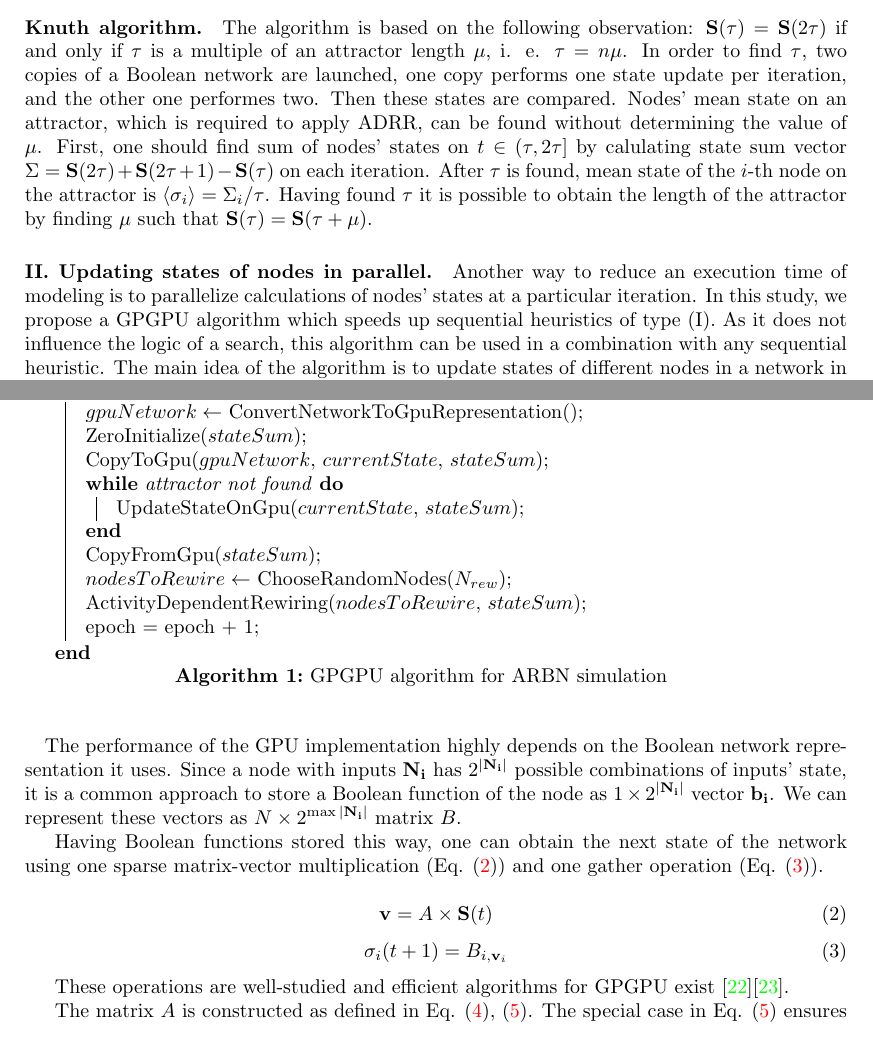
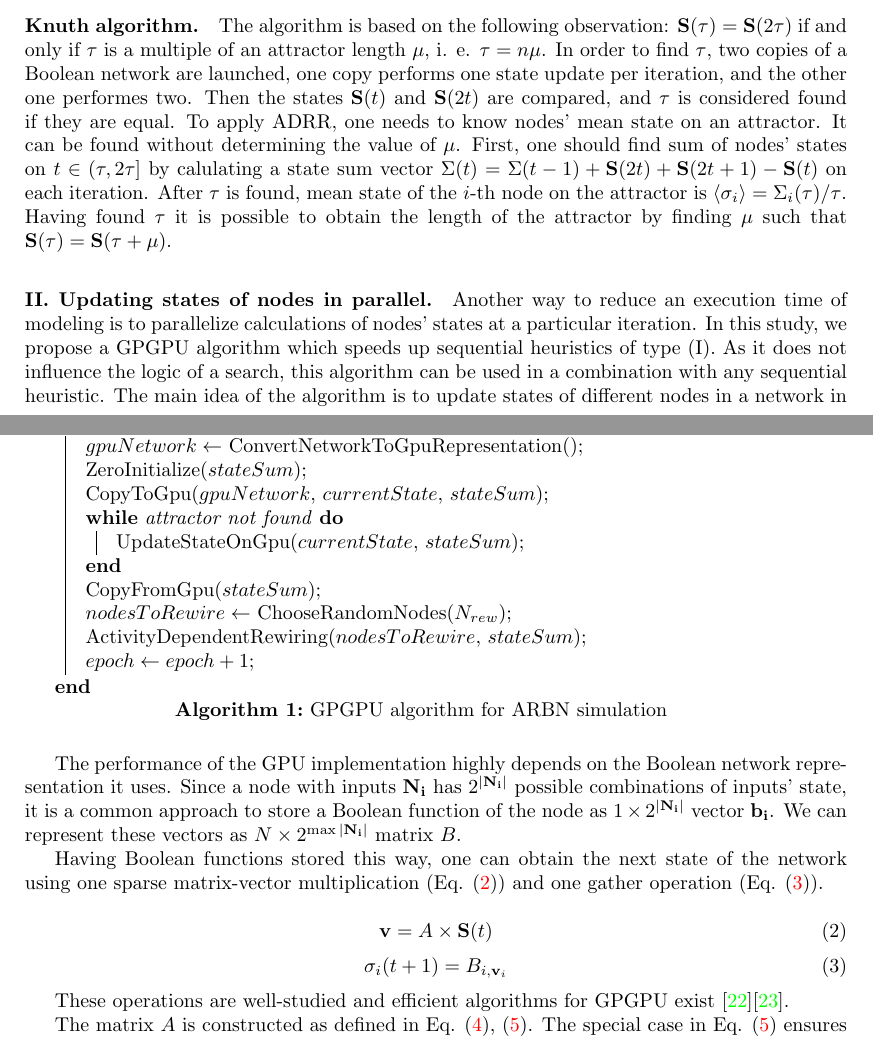
Before and after one commit to kkirka/ycs-2016-paper, a LaTeX paper (Paper/paper.tex): two parts of pages 4 and 5 of 10, joined at a grey line, cut so that both start at the same text. Compiled offline with pdfLaTeX.

Commit message:
Cosmetics, Knuth algo

```diff
--- a/Paper/paper.tex
+++ b/Paper/paper.tex
@@ -129,7 +129,7 @@
 
 	\paragraph{Liu-Bassler algorithm.} This is the algorithm that was used in the original paper introducing Adaptive RBNs \cite{mlb}.  It is based on a set of checkpoints $\mathbf{T} = \{T_0, T_1, T_2, ... T_n\}$. If at some time point $t$ current state $\mathbf{S}(t)$ equals to the state at the checkpoint $\mathbf{S}(T_i)$, an attractor is considered to be found, and some nodes get rewired according to the ADRR presented above. If the program reaches the next checkpoint (except the last one), and $\mathbf{S}(t) \neq \mathbf{S}(T_i)$ $ \forall t \in [T_i, T_{i+1})$, all the information gathered between the checkpoints is discarded as it most probably corresponds to a transient period rather than the attractor, and $T_{i+1}$ becomes the new checkpoint. The longest attractor that can be found using this algorithm equals to the maximum distance between the checkpoints. However, if the distance between the checkpoints is too large, more state updates then necessary are performed. Thus, the values of the checkpoints are crucial to the overall algorithm performance and correctness.
 
-	\paragraph{Knuth algorithm.} The algorithm is based on the following observation: $\mathbf{S}(\tau) = \mathbf{S}(2\tau)$ if and only if $\tau$ is a multiple of an attractor length $\mu$, i. e. $\tau = n\mu$. In order to find $\tau$, two copies of a Boolean network are launched, one copy performs one state update per iteration, and the other one performes two. Then these states are compared. Nodes' mean state on an attractor, which is required to apply ADRR, can be found without determining the value of $\mu$. First, one should find sum of nodes' states on $t \in (\tau, 2\tau]$ by calulating state sum vector $\Sigma = \mathbf{S}(2\tau) + \mathbf{S}(2\tau + 1) - \mathbf{S}(\tau)$ on each iteration. After $\tau$ is found, mean state of the $i$-th node on the attractor is $\langle\sigma_i\rangle = \Sigma_i / \tau$. Having found $\tau$ it is possible to obtain the length of the attractor by finding $\mu$ such that $\mathbf{S}(\tau) = \mathbf{S}(\tau + \mu)$.
+	\paragraph{Knuth algorithm.} The algorithm is based on the following observation: $\mathbf{S}(\tau) = \mathbf{S}(2\tau)$ if and only if $\tau$ is a multiple of an attractor length $\mu$, i. e. $\tau = n\mu$. In order to find $\tau$, two copies of a Boolean network are launched, one copy performs one state update per iteration, and the other one performes two. Then the states $\mathbf{S}(t)$ and $\mathbf{S}(2t)$ are compared, and $\tau$ is considered found if they are equal. To apply ADRR, one needs to know nodes' mean state on an attractor. It can be found without determining the value of $\mu$. First, one should find sum of nodes' states on $t \in (\tau, 2\tau]$ by calulating a state sum vector $\Sigma(t) = \Sigma(t - 1) + \mathbf{S}(2t) + \mathbf{S}(2t + 1) - \mathbf{S}(t)$ on each iteration. After $\tau$ is found, mean state of the $i$-th node on the attractor is $\langle\sigma_i\rangle = \Sigma_i(\tau) / \tau$. Having found $\tau$ it is possible to obtain the length of the attractor by finding $\mu$ such that $\mathbf{S}(\tau) = \mathbf{S}(\tau + \mu)$.
 
 \paragraph{II. Updating states of nodes in parallel.} Another way to reduce an execution time of modeling is to parallelize calculations of nodes' states at a particular iteration. In this study, we propose a GPGPU algorithm which speeds up sequential heuristics of type (I). As it does not influence the logic of a search, this algorithm can be used in a combination with any sequential heuristic. The main idea of the algorithm is to update states of different nodes in a network in parallel on distinct Graphic Processor Units (GPUs). More formal description is presented in Algorithm \ref{algo:gpu}.
 
@@ -148,12 +148,12 @@
 			CopyFromGpu($stateSum$)\;
 			$nodesToRewire \leftarrow$ ChooseRandomNodes($N_{rew}$)\;
 			ActivityDependentRewiring($nodesToRewire$, $stateSum$)\;
-			epoch = epoch + 1\;
+			$epoch \leftarrow  epoch + 1$\;
 		}
 		\caption{GPGPU algorithm for ARBN simulation}
 	\end{algorithm}
 
-	\paragraph{} The performance of the GPU implementation highly depends on the Boolean network representation it uses. Since a node with inputs \(\mathbf{N_i}\) has \(2^{|\mathbf{N_i}|}\) possible combinations of inputs' state, it is a common approach to store a Boolean function of the node as \(1 \times 2^{|\mathbf{N_i}|}\) vector \(\mathbf{b_i}\). We can represent these vectors as \(N \times 2^{\max{|\mathbf{N_i}|}}\) matrix \(B\).
+	The performance of the GPU implementation highly depends on the Boolean network representation it uses. Since a node with inputs \(\mathbf{N_i}\) has \(2^{|\mathbf{N_i}|}\) possible combinations of inputs' state, it is a common approach to store a Boolean function of the node as \(1 \times 2^{|\mathbf{N_i}|}\) vector \(\mathbf{b_i}\). We can represent these vectors as \(N \times 2^{\max{|\mathbf{N_i}|}}\) matrix \(B\).
 
 	Having Boolean functions stored this way, one can obtain the next state of the network using one sparse matrix-vector multiplication (Eq. (\ref{eq:spmv})) and one gather operation (Eq. (\ref{eq:gather})).
 
```
Also changed, not shown: Paper/paper.pdf.
